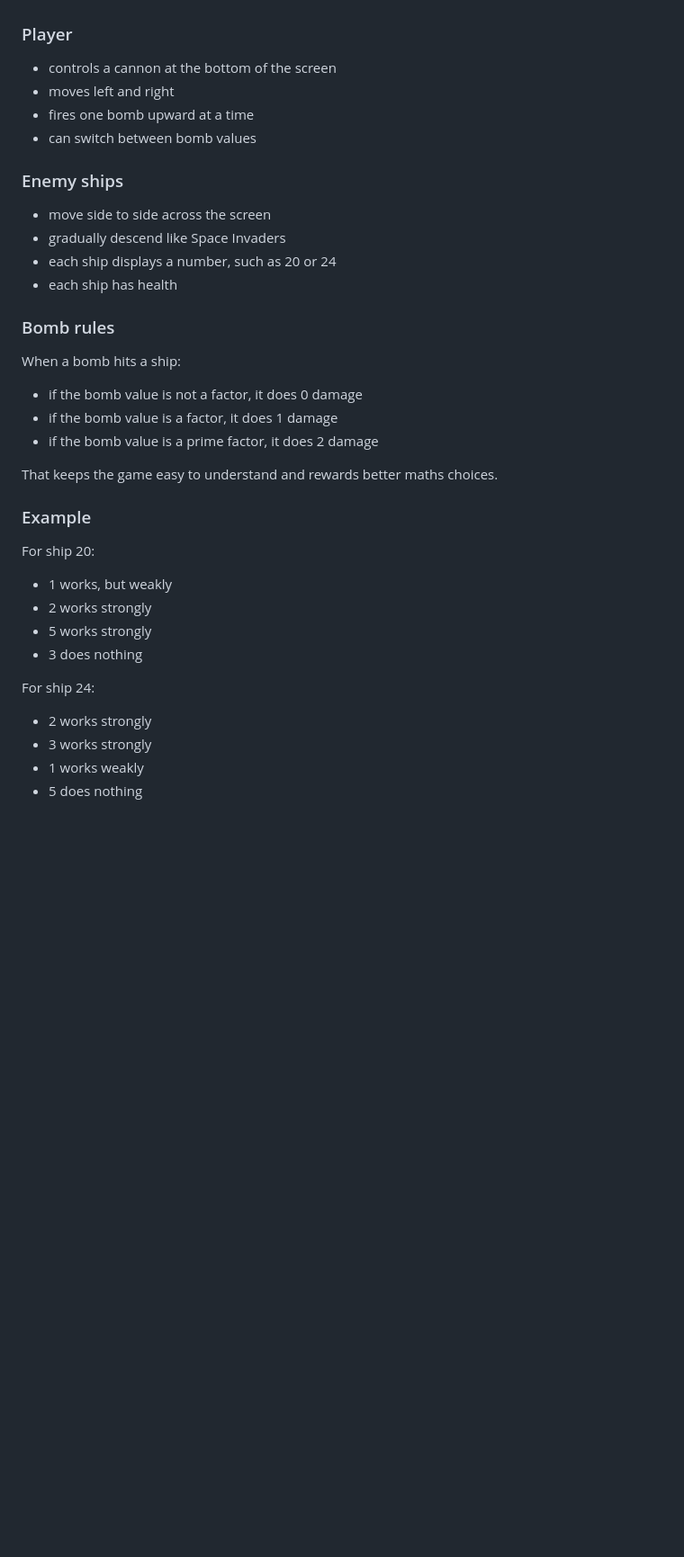
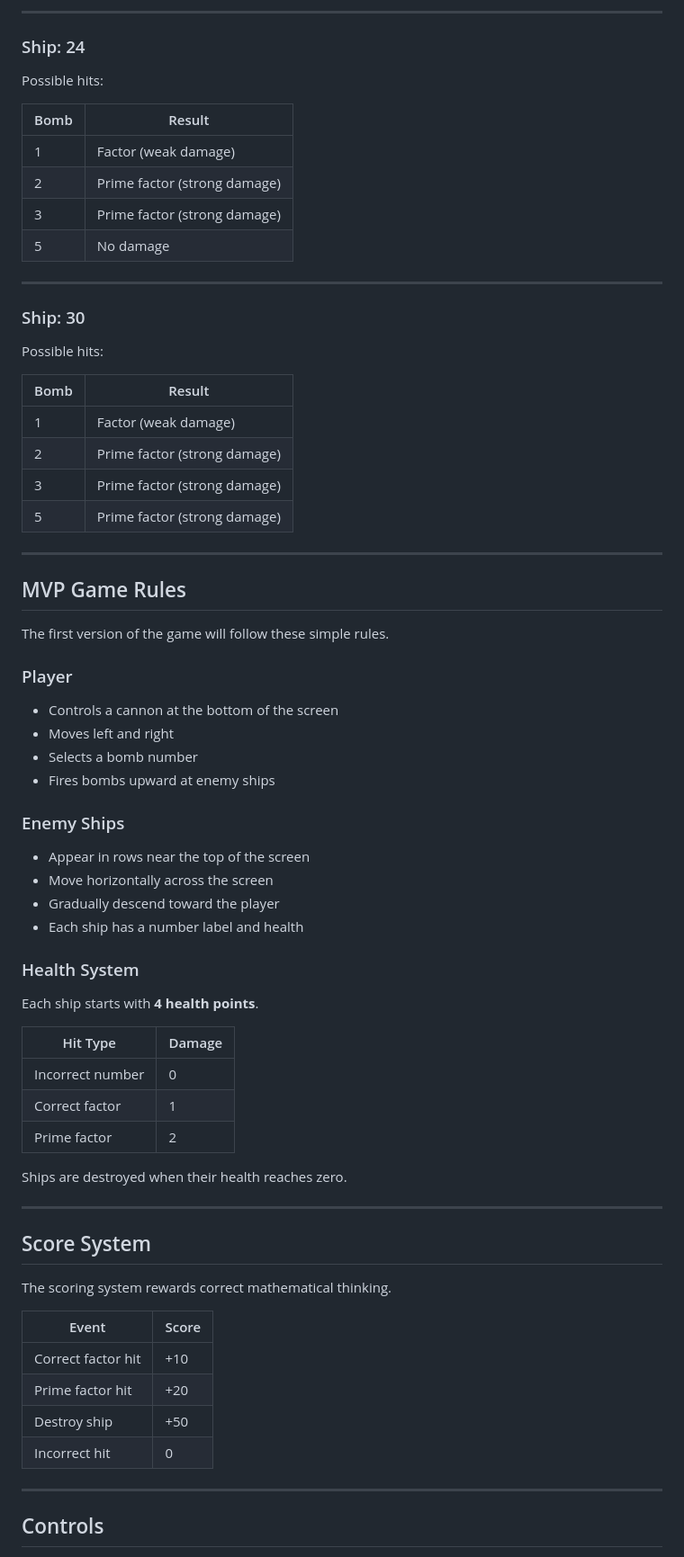
Before and after one commit to Ironmonkeynuts/multiple-invaders, a Markdown page: README.md, the part around one of its changes. Shown at 90% size. GitHub-like rendering; blank space fills up the shorter version.

```diff
--- a/README.md
+++ b/README.md
@@ -60,42 +75,75 @@ Here is a strong simple rule set for version 1.
+---
+
+### Ship: 24
+
+Possible hits:
+
+| Bomb | Result                       |
+| ---- | ---------------------------- |
+| 1    | Factor (weak damage)         |
+| 2    | Prime factor (strong damage) |
+| 3    | Prime factor (strong damage) |
+| 5    | No damage                    |
+
+---
+
+### Ship: 30
+
+Possible hits:
+
+| Bomb | Result                       |
+| ---- | ---------------------------- |
+| 1    | Factor (weak damage)         |
+| 2    | Prime factor (strong damage) |
+| 3    | Prime factor (strong damage) |
+| 5    | Prime factor (strong damage) |
+
+---
+
+## MVP Game Rules
+
+The first version of the game will follow these simple rules.
 
 ### Player
 
-- controls a cannon at the bottom of the screen
-- moves left and right
-- fires one bomb upward at a time
-- can switch between bomb values
+* Controls a cannon at the bottom of the screen
+* Moves left and right
+* Selects a bomb number
+* Fires bombs upward at enemy ships
 
-### Enemy ships
+### Enemy Ships
 
-- move side to side across the screen
-- gradually descend like Space Invaders
-- each ship displays a number, such as 20 or 24
-- each ship has health
+* Appear in rows near the top of the screen
+* Move horizontally across the screen
+* Gradually descend toward the player
+* Each ship has a number label and health
 
-### Bomb rules
+### Health System
 
-When a bomb hits a ship:
+Each ship starts with **4 health points**.
 
-- if the bomb value is not a factor, it does 0 damage
-- if the bomb value is a factor, it does 1 damage
-- if the bomb value is a prime factor, it does 2 damage
+| Hit Type         | Damage |
+| ---------------- | ------ |
+| Incorrect number | 0      |
+| Correct factor   | 1      |
+| Prime factor     | 2      |
 
-That keeps the game easy to understand and rewards better maths choices.
+Ships are destroyed when their health reaches zero.
 
-### Example
+---
 
-For ship 20:
+## Score System
 
-- 1 works, but weakly
-- 2 works strongly
-- 5 works strongly
-- 3 does nothing
+The scoring system rewards correct mathematical thinking.
 
-For ship 24:
+| Event              | Score |
+| ------------------ | ----- |
+| Correct factor hit | +10   |
+| Prime factor hit   | +20   |
+| Destroy ship       | +50   |
+| Incorrect hit      | 0     |
 
-- 2 works strongly
-- 3 works strongly
-- 1 works weakly
-- 5 does nothing
+---
 
+## Controls
 
```
Also changed, not shown: other parts of README.md (+165 -131 lines).
